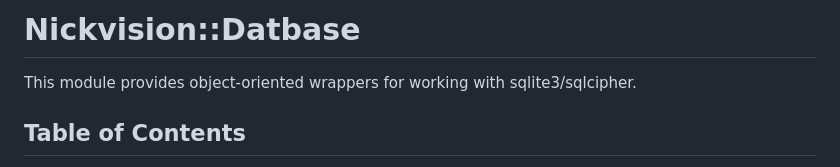
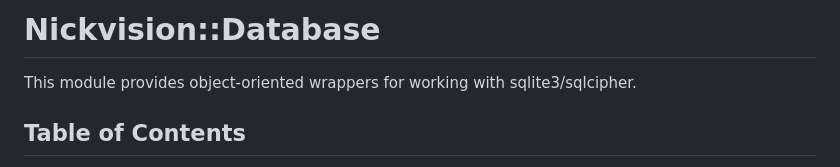
Before and after one commit to NickvisionApps/libnick, a Markdown page: docs/database.md, the part around the change. Rendered like a GitHub page.

```diff
--- a/docs/database.md
+++ b/docs/database.md
@@ -1,4 +1,4 @@
-# Nickvision::Datbase
+# Nickvision::Database
 
 This module provides object-oriented wrappers for working with sqlite3/sqlcipher.
 
```
